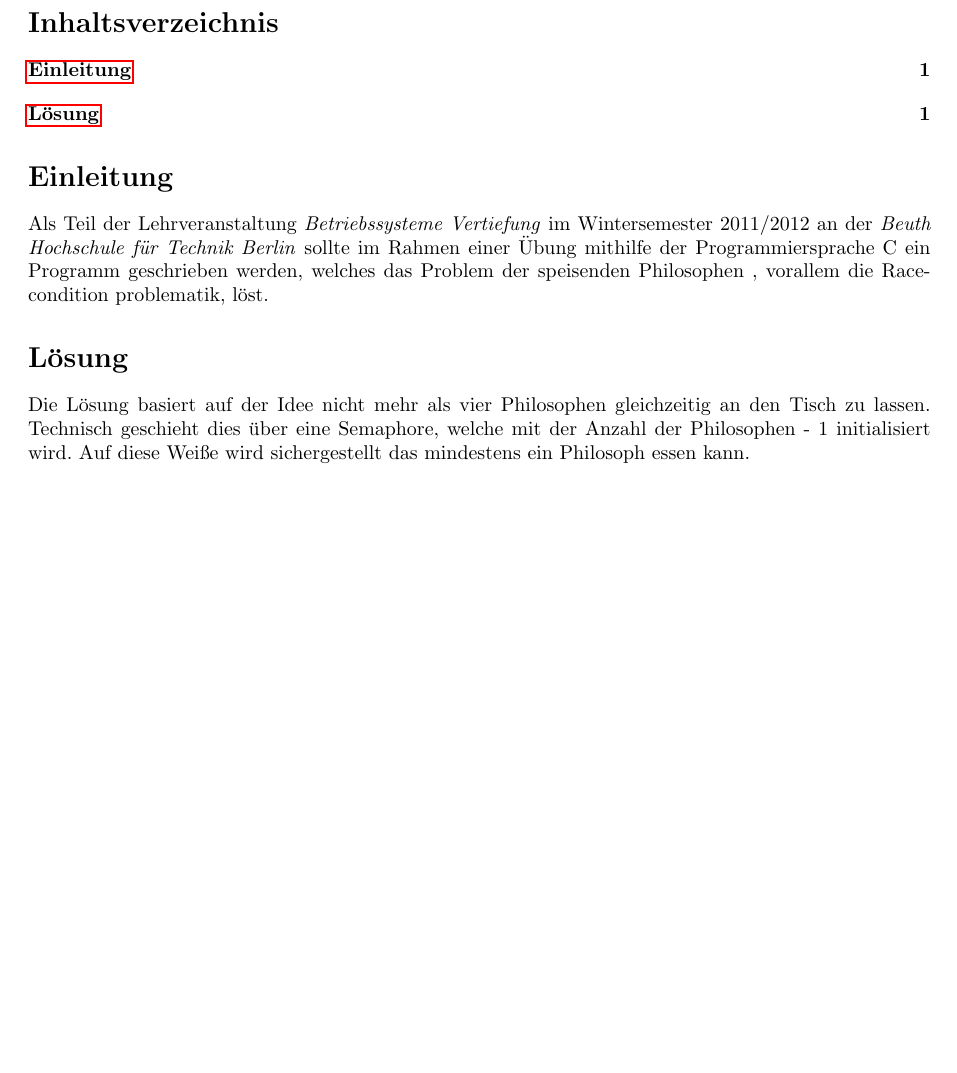
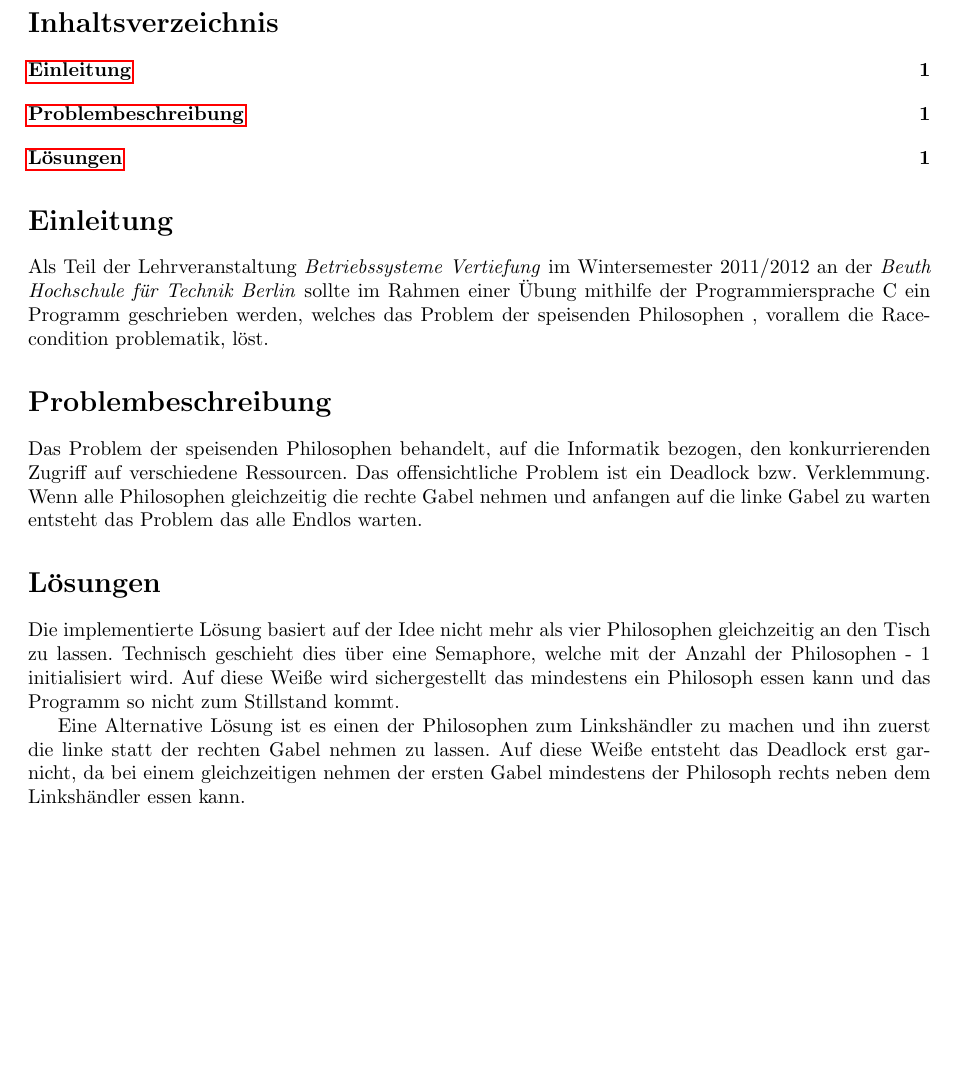
Before and after one commit to dom-mel/bs-philosophen, a LaTeX document (docs/main.tex): part of the page, cut so that both start at the same text, the shorter picture padded with empty space. Compiled offline with pdfLaTeX.

Commit message:
updated docs

```diff
--- a/docs/main.tex
+++ b/docs/main.tex
@@ -38,9 +38,17 @@ breakatwhitespace=false        % sets if automatic breaks should only happen at
 \section{Einleitung}
 Als Teil der Lehrveranstaltung \textit{Betriebssysteme Vertiefung} im Wintersemester 2011/2012 an der \textit{Beuth Hochschule für Technik Berlin} sollte im Rahmen einer Übung mithilfe der Programmiersprache C ein Programm geschrieben werden, welches das Problem der speisenden Philosophen , vorallem die Racecondition problematik, löst.
 
-\section{Lösung}
-Die Lösung basiert auf der Idee nicht mehr als vier Philosophen gleichzeitig an den Tisch zu lassen.
+\section{Problembeschreibung}
+
+Das Problem der speisenden Philosophen behandelt, auf die Informatik bezogen, den konkurrierenden Zugriff auf verschiedene Ressourcen. Das offensichtliche Problem ist ein Deadlock bzw. Verklemmung.
+Wenn alle Philosophen gleichzeitig die rechte Gabel nehmen und anfangen auf die linke Gabel zu warten entsteht das Problem das alle Endlos warten.
+
+\section{Lösungen}
+Die implementierte Lösung basiert auf der Idee nicht mehr als vier Philosophen gleichzeitig an den Tisch zu lassen.
 Technisch geschieht dies über eine Semaphore, welche mit der Anzahl
-der Philosophen - 1 initialisiert wird. Auf diese Weiße wird sichergestellt das mindestens ein Philosoph essen kann.
+der Philosophen - 1 initialisiert wird. Auf diese Weiße wird sichergestellt das mindestens ein Philosoph essen kann und das Programm so nicht zum Stillstand kommt.
+
+Eine Alternative Lösung ist es einen der Philosophen zum Linkshändler zu machen und ihn zuerst die linke statt der rechten Gabel nehmen zu lassen. Auf diese Weiße entsteht das Deadlock erst garnicht,
+da bei einem gleichzeitigen nehmen der ersten Gabel mindestens der Philosoph rechts neben dem Linkshändler essen kann.
 
 \end{document}
```
